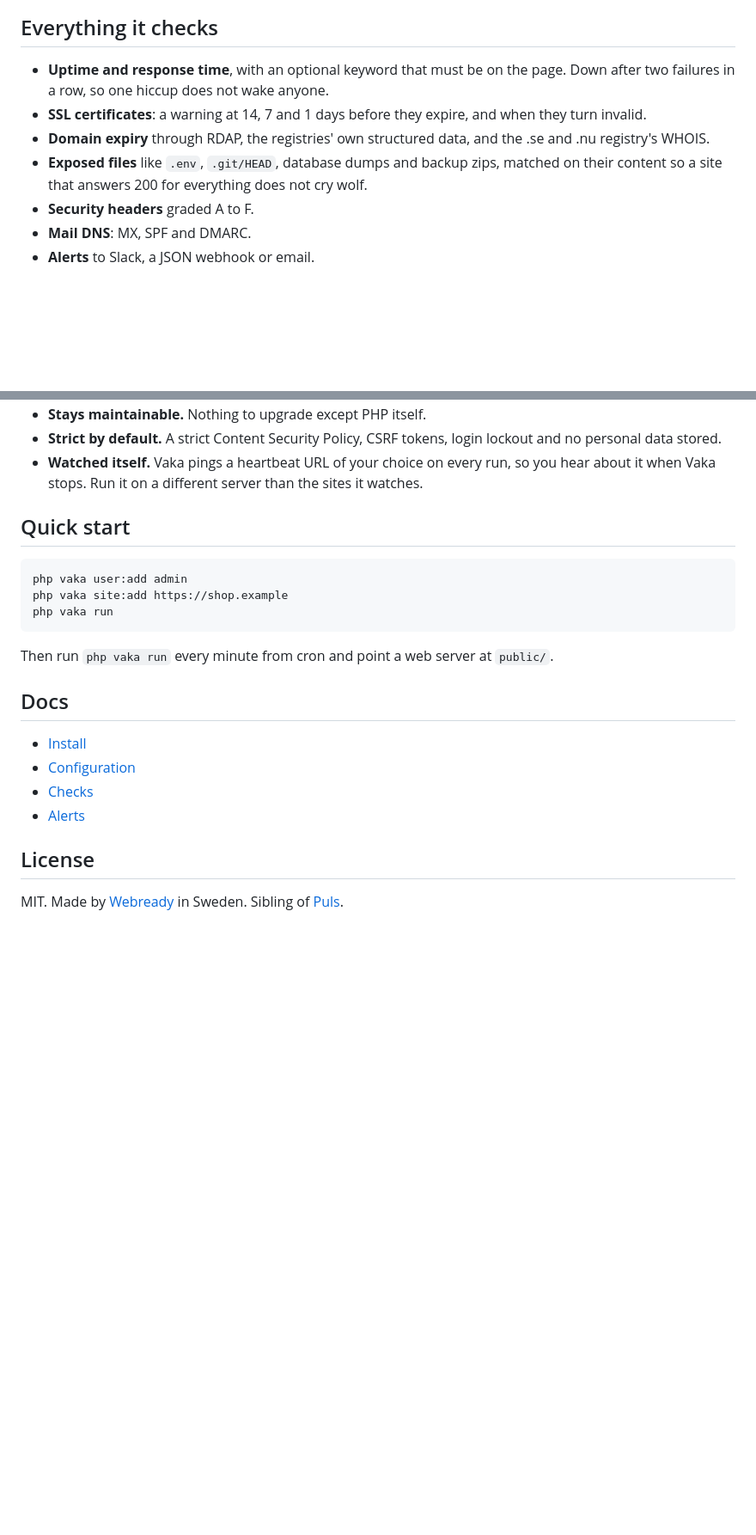
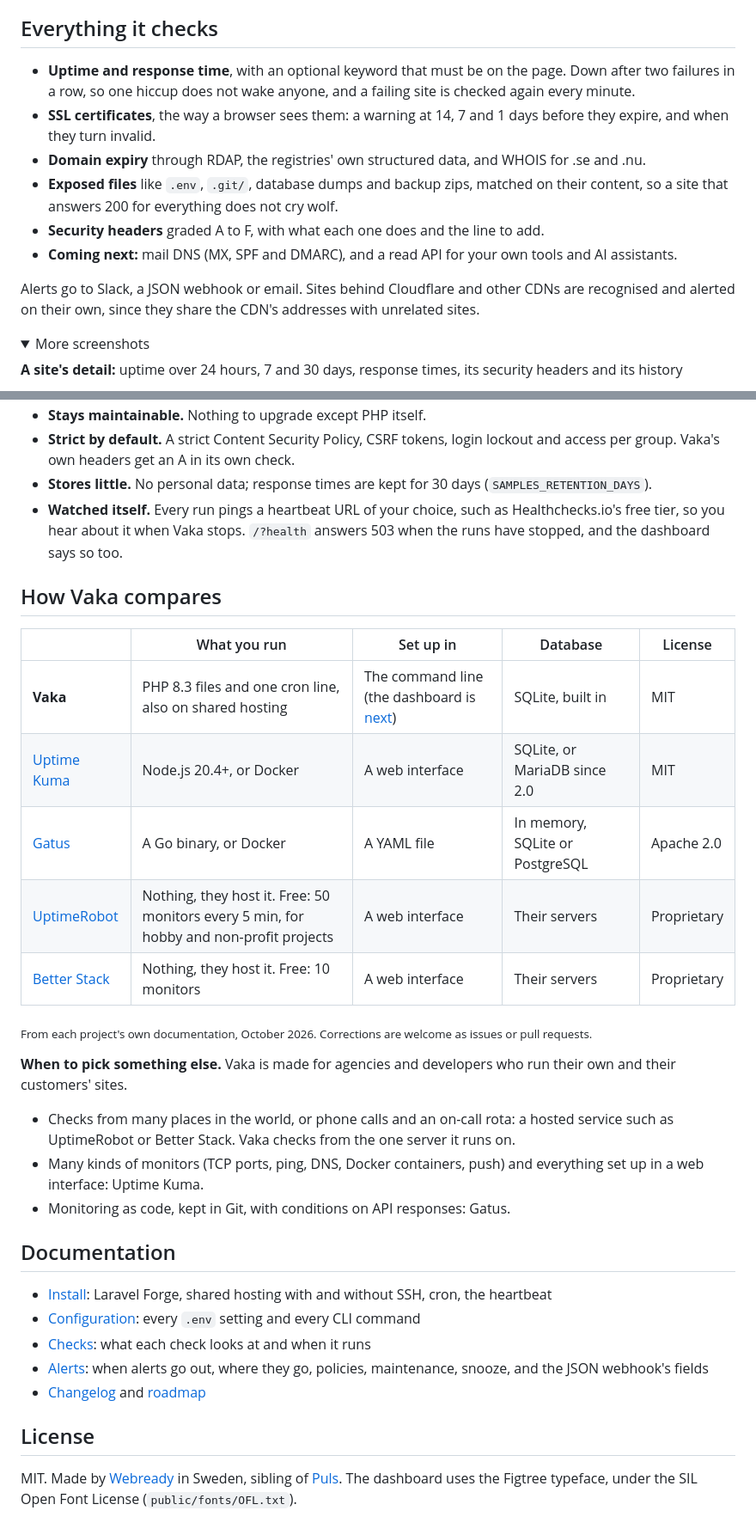
Before and after one commit to webready-se/vaka, a Markdown page: README.md, 2 parts joined by grey strips. Shown at 86% size. GitHub-like rendering; folded sections open; blank space fills up the shorter version.

````diff
--- a/README.md
+++ b/README.md
@@ -16,10 +58,17 @@ Know when a site goes down, hear about it once, and see what got worse since yes
 
 ## Everything it checks
 
-- **Uptime and response time**, with an optional keyword that must be on the page. Down after two failures in a row, so one hiccup does not wake anyone.
-- **SSL certificates**: a warning at 14, 7 and 1 days before they expire, and when they turn invalid.
-- **Domain expiry** through RDAP, the registries' own structured data, and the .se and .nu registry's WHOIS.
-- **Exposed files** like `.env`, `.git/HEAD`, database dumps and backup zips, matched on their content so a site that answers 200 for everything does not cry wolf.
-- **Security headers** graded A to F.
-- **Mail DNS**: MX, SPF and DMARC.
-- **Alerts** to Slack, a JSON webhook or email.
+- **Uptime and response time**, with an optional keyword that must be on the page. Down after two failures in a row, so one hiccup does not wake anyone, and a failing site is checked again every minute.
+- **SSL certificates**, the way a browser sees them: a warning at 14, 7 and 1 days before they expire, and when they turn invalid.
+- **Domain expiry** through RDAP, the registries' own structured data, and WHOIS for .se and .nu.
+- **Exposed files** like `.env`, `.git/`, database dumps and backup zips, matched on their content, so a site that answers 200 for everything does not cry wolf.
+- **Security headers** graded A to F, with what each one does and the line to add.
+- **Coming next:** mail DNS (MX, SPF and DMARC), and a read API for your own tools and AI assistants.
+
+Alerts go to Slack, a JSON webhook or email. Sites behind Cloudflare and other CDNs are recognised and alerted on their own, since they share the CDN's addresses with unrelated sites.
+
+<details>
+<summary>More screenshots</summary>
+
+**A site's detail:** uptime over 24 hours, 7 and 30 days, response times, its security headers and its history
+
@@ -30,24 +90,34 @@ Know when a site goes down, hear about it once, and see what got worse since yes
 - **Stays maintainable.** Nothing to upgrade except PHP itself.
-- **Strict by default.** A strict Content Security Policy, CSRF tokens, login lockout and no personal data stored.
-- **Watched itself.** Vaka pings a heartbeat URL of your choice on every run, so you hear about it when Vaka stops. Run it on a different server than the sites it watches.
+- **Strict by default.** A strict Content Security Policy, CSRF tokens, login lockout and access per group. Vaka's own headers get an A in its own check.
+- **Stores little.** No personal data; response times are kept for 30 days (`SAMPLES_RETENTION_DAYS`).
+- **Watched itself.** Every run pings a heartbeat URL of your choice, such as Healthchecks.io's free tier, so you hear about it when Vaka stops. `/?health` answers 503 when the runs have stopped, and the dashboard says so too.
 
-## Quick start
+## How Vaka compares
 
-```bash
-php vaka user:add admin
-php vaka site:add https://shop.example
-php vaka run
-```
+| | What you run | Set up in | Database | License |
+|---|---|---|---|---|
+| **Vaka** | PHP 8.3 files and one cron line, also on shared hosting | The command line (the dashboard is [next](ROADMAP.md)) | SQLite, built in | MIT |
+| [Uptime Kuma](https://github.com/louislam/uptime-kuma) | Node.js 20.4+, or Docker | A web interface | SQLite, or MariaDB since 2.0 | MIT |
+| [Gatus](https://github.com/TwiN/gatus) | A Go binary, or Docker | A YAML file | In memory, SQLite or PostgreSQL | Apache 2.0 |
+| [UptimeRobot](https://uptimerobot.com) | Nothing, they host it. Free: 50 monitors every 5 min, for hobby and non-profit projects | A web interface | Their servers | Proprietary |
+| [Better Stack](https://betterstack.com/uptime) | Nothing, they host it. Free: 10 monitors | A web interface | Their servers | Proprietary |
 
-Then run `php vaka run` every minute from cron and point a web server at `public/`.
+<sub>From each project's own documentation, October 2026. Corrections are welcome as issues or pull requests.</sub>
 
-## Docs
+**When to pick something else.** Vaka is made for agencies and developers who run their own and their customers' sites.
 
-- [Install](docs/install.md)
-- [Configuration](docs/configuration.md)
-- [Checks](docs/checks.md)
-- [Alerts](docs/alerts.md)
+- Checks from many places in the world, or phone calls and an on-call rota: a hosted service such as UptimeRobot or Better Stack. Vaka checks from the one server it runs on.
+- Many kinds of monitors (TCP ports, ping, DNS, Docker containers, push) and everything set up in a web interface: Uptime Kuma.
+- Monitoring as code, kept in Git, with conditions on API responses: Gatus.
+
+## Documentation
+
+- [Install](docs/install.md): Laravel Forge, shared hosting with and without SSH, cron, the heartbeat
+- [Configuration](docs/configuration.md): every `.env` setting and every CLI command
+- [Checks](docs/checks.md): what each check looks at and when it runs
+- [Alerts](docs/alerts.md): when alerts go out, where they go, policies, maintenance, snooze, and the JSON webhook's fields
+- [Changelog](CHANGELOG.md) and [roadmap](ROADMAP.md)
 
 ## License
 
-MIT. Made by [Webready](https://webready.se) in Sweden. Sibling of [Puls](https://github.com/webready-se/puls).
+MIT. Made by [Webready](https://webready.se) in Sweden, sibling of [Puls](https://github.com/webready-se/puls). The dashboard uses the Figtree typeface, under the SIL Open Font License (`public/fonts/OFL.txt`).
````
Also changed, not shown: other parts of README.md (+61 -8 lines), CLAUDE.md (+2 -0 lines), ROADMAP.md (+1 -1 lines), docs/screenshots/dashboard-light.png (added), docs/screenshots/dashboard.png (added), docs/screenshots/detail.png (added), docs/screenshots/phone.png (added), docs/screenshots/social-preview.png (added), 1 other file.
